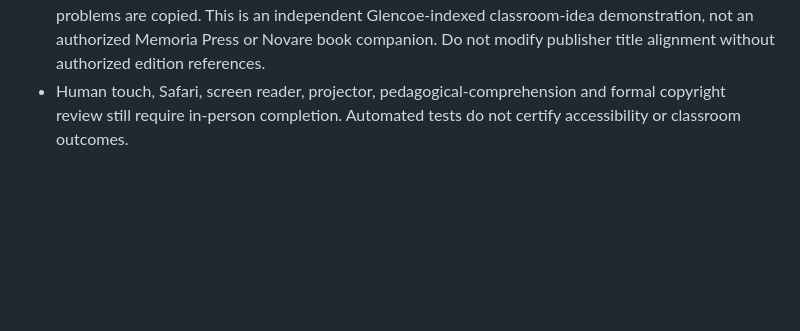
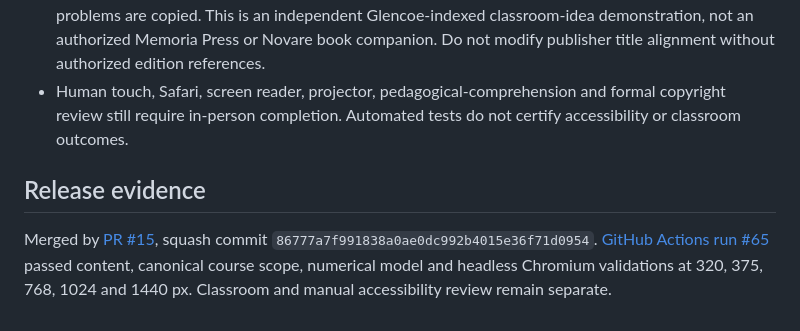
Before and after one commit to antmhernandez/Interactive-Academy, a Markdown page: docs/21_ROTATIONAL_MOTION_CHAPTER_08_2026-10-25.md, the part around the change. GitHub-like rendering; blank space fills up the shorter version.

Commit message:
Record verified merged Chapter 8 enrichment release, test evidence and future handoff

```diff
--- a/docs/21_ROTATIONAL_MOTION_CHAPTER_08_2026-10-25.md
+++ b/docs/21_ROTATIONAL_MOTION_CHAPTER_08_2026-10-25.md
@@ -53,3 +53,7 @@ The model deliberately omits rolling, off-axis rotation, gyroscopic precession,
 - Content totals after this change: 36 lessons (31 Physics, five Calculus), 108 graduated guided problems, 17 curated applet entries, 151 registered curriculum topics, original 84-equation chapter reference preserved.
 - Rights: Original figures, script, exercises and explanations. No PhET assets or proprietary publisher problems are copied. This is an independent Glencoe-indexed classroom-idea demonstration, not an authorized Memoria Press or Novare book companion. Do not modify publisher title alignment without authorized edition references.
 - Human touch, Safari, screen reader, projector, pedagogical-comprehension and formal copyright review still require in-person completion. Automated tests do not certify accessibility or classroom outcomes.
+
+## Release evidence
+
+Merged by [PR #15](https://github.com/antmhernandez/Interactive-Academy/pull/15), squash commit `86777a7f991838a0ae0dc992b4015e36f71d0954`. [GitHub Actions run #65](https://github.com/antmhernandez/Interactive-Academy/actions/runs/40247400161) passed content, canonical course scope, numerical model and headless Chromium validations at 320, 375, 768, 1024 and 1440 px. Classroom and manual accessibility review remain separate.
```
